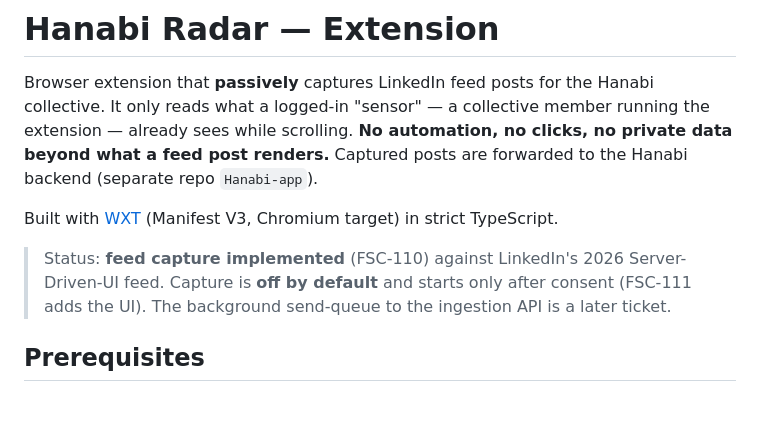
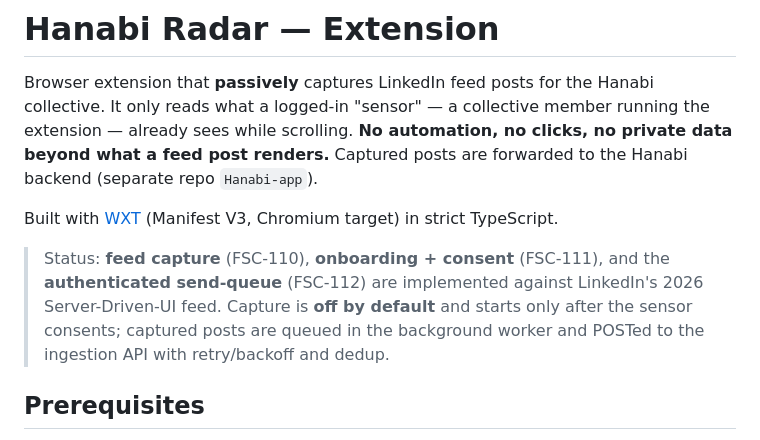
Before and after one commit to schwepps/hanabi-intelligence-extension, a Markdown page: README.md, the part around one of its changes. Drawn GitHub-style; blank space fills up the shorter version.

```diff
--- a/README.md
+++ b/README.md
@@ -8,9 +8,10 @@ beyond what a feed post renders.** Captured posts are forwarded to the Hanabi ba
 
 Built with [WXT](https://wxt.dev) (Manifest V3, Chromium target) in strict TypeScript.
 
-> Status: **feed capture implemented** (FSC-110) against LinkedIn's 2026 Server-Driven-UI
-> feed. Capture is **off by default** and starts only after consent (FSC-111 adds the UI).
-> The background send-queue to the ingestion API is a later ticket.
+> Status: **feed capture** (FSC-110), **onboarding + consent** (FSC-111), and the **authenticated
+> send-queue** (FSC-112) are implemented against LinkedIn's 2026 Server-Driven-UI feed. Capture is
+> **off by default** and starts only after the sensor consents; captured posts are queued in the
+> background worker and POSTed to the ingestion API with retry/backoff and dedup.
 
 ## Prerequisites
 
```
Also changed, not shown: other parts of README.md (+32 -10 lines), CLAUDE.md (+33 -16 lines).
